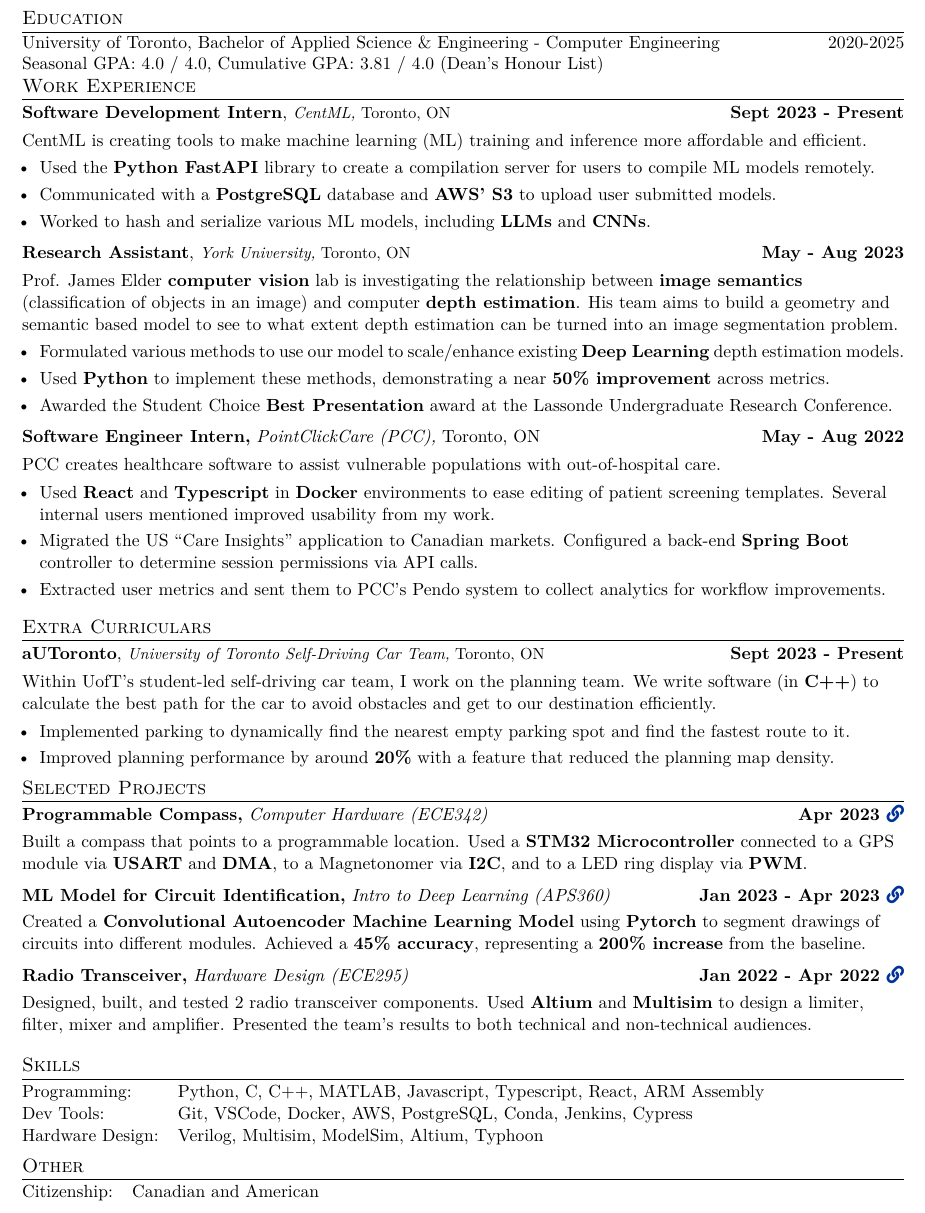
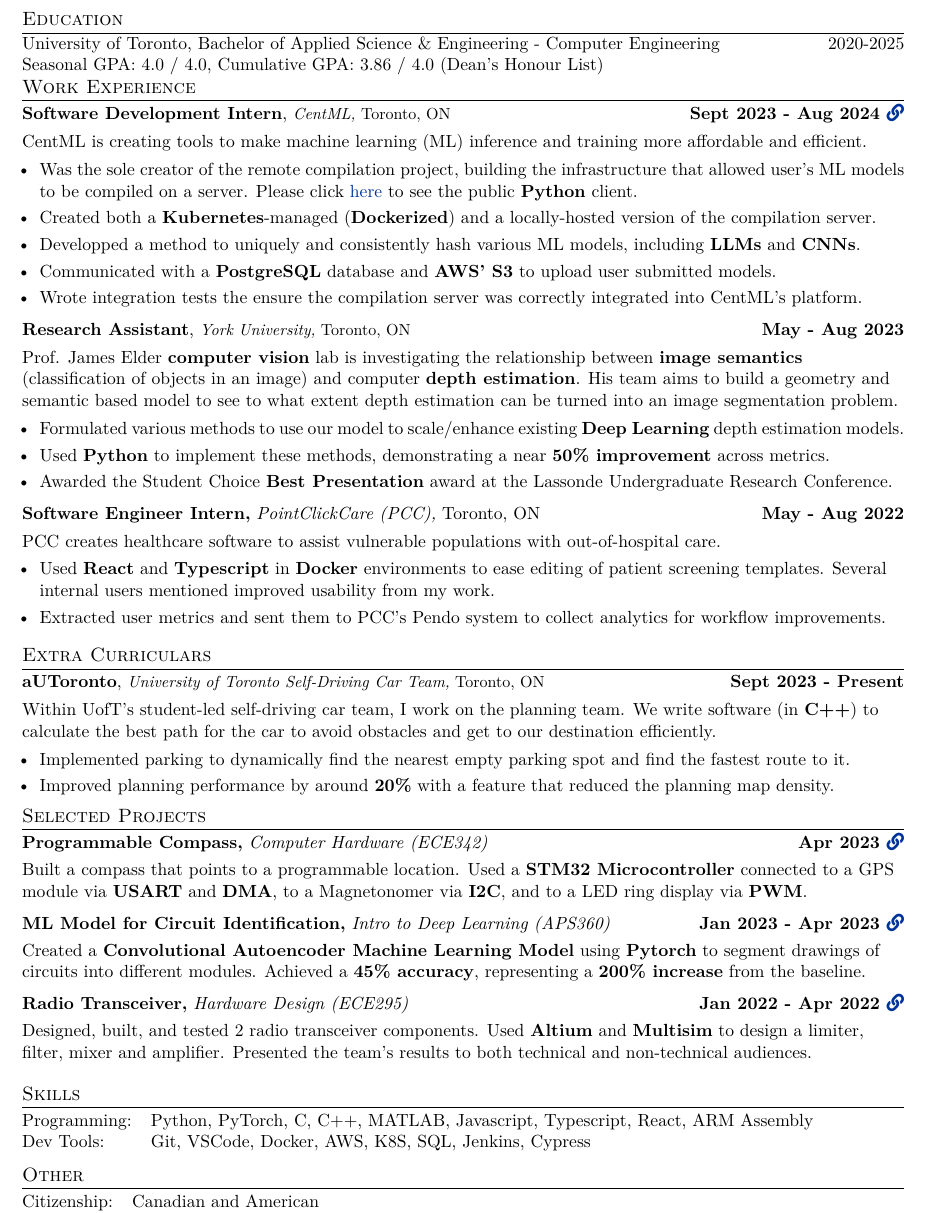
Before and after one commit to destefy/resume, a LaTeX CV (Stefan_de_Lasa_resume_1_page.tex, which reads components/education/education.tex, components/skills/skills.tex, components/work/PCC.tex): part of the page, cut so that both start at the same text. Compiled offline with XeLaTeX.

Commit message:
update CentML work

```diff
--- a/components/education/education.tex
+++ b/components/education/education.tex
@@ -1,2 +1,2 @@
 University of Toronto, Bachelor of Applied Science \& Engineering - Computer Engineering \hfill{2020-2025}
-\\ Seasonal GPA: 4.0 / 4.0, Cumulative GPA: 3.81 / 4.0 (Dean’s Honour List)
+\\ Seasonal GPA: 4.0 / 4.0, Cumulative GPA: 3.86 / 4.0 (Dean’s Honour List)
--- a/components/skills/skills.tex
+++ b/components/skills/skills.tex
@@ -1,6 +1,6 @@
 \begin{tabularx}{\linewidth}{@{}l X@{}}
-Programming: &  \normalsize{Python, C, C++, MATLAB, Javascript, Typescript, React, ARM Assembly}\\
-Dev Tools:  &  \normalsize{Git, VSCode, Docker, AWS, PostgreSQL, Conda, Jenkins, Cypress}\\
+Programming: &  \normalsize{Python, PyTorch, C, C++, MATLAB, Javascript, Typescript, React, ARM Assembly}\\
+Dev Tools:  &  \normalsize{Git, VSCode, Docker, AWS, K8S, SQL, Jenkins, Cypress}\\
 % Other: Jira, BitBucket, IntelliJ
-Hardware Design: & \normalsize{Verilog, Multisim, ModelSim, Altium, Typhoon} \\
+% Hardware Design: & \normalsize{Verilog, Multisim, ModelSim, Altium, Typhoon} \\
 \end{tabularx}
--- a/components/work/PCC.tex
+++ b/components/work/PCC.tex
@@ -7,7 +7,7 @@
     \begin{itemize}
         \raggedright{
         \item Used \textbf{React} and \textbf{Typescript} in \textbf{Docker} environments to ease editing of patient screening templates. Several internal users mentioned improved usability from my work.
-        \item Migrated the US “Care Insights” application to Canadian markets. Configured a back-end \textbf{Spring Boot} controller to determine session permissions via API calls.
+        % \item Migrated the US “Care Insights” application to Canadian markets. Configured a back-end \textbf{Spring Boot} controller to determine session permissions via API calls.
         \item Extracted user metrics and sent them to PCC's Pendo system to collect analytics for workflow improvements.
         % \item Wrote service and unit level tests in \textbf{Cypress} and \textbf{Kotlin} to ensure UI and data pipeline integrity.
         % \item Used \textbf{Agile development} to organize and execute \textbf{Scrum} team (10 people) commitments.
--- a/components/work/centml.tex
+++ b/components/work/centml.tex
@@ -1,14 +1,18 @@
 \begin{tabularx}{\textwidth}{ @{}l r@{} }
-    \textbf{Software Development Intern}, \small{\textit{CentML,}} Toronto, ON & \hfill \textbf{Sept 2023 - Present} \\[3.75pt]
+    \textbf{Software Development Intern}, \small{\textit{CentML,}} Toronto, ON & \hfill \textbf{Sept 2023 - Aug 2024 \href{https://github.com/CentML/centml-python-client}{\faLink}} \\[3.75pt]
     \multicolumn{2}{@{}X@{}}{
     \raggedright{
-        CentML is creating tools to make machine learning (ML) training and inference more affordable and efficient.
+        CentML is creating tools to make machine learning (ML) inference and training more affordable and efficient.
     } \\[3.75pt]
     \begin{minipage}[t]{\linewidth}
         \begin{itemize}
-            \item Used the \textbf{Python FastAPI} library to create a compilation server for users to compile ML models remotely.
+            \item Was the sole creator of the remote compilation project, building the infrastructure that allowed user's ML models to be compiled on a server.
+            Please click \href{https://github.com/CentML/centml-python-client}{here} to see the public \textbf{Python} client.
+            \item Created both a \textbf{Kubernetes}-managed (\textbf{Dockerized}) and a locally-hosted version of the compilation server.
+            \item Developped a method to uniquely and consistently hash various ML models, including \textbf{LLMs} and \textbf{CNNs}.
             \item Communicated with a \textbf{PostgreSQL} database and \textbf{AWS' S3} to upload user submitted models.
-            \item Worked to hash and serialize various ML models, including \textbf{LLMs} and \textbf{CNNs}.
+            \item Wrote integration tests the ensure the compilation server was correctly integrated into CentML's platform.
+            % \item Used the \textbf{Python FastAPI} library to create a compilation server for users to compile ML models remotely.
         \end{itemize}
     \end{minipage}
     }
```
Also changed, not shown: Stefan_de_Lasa_resume_1_page.pdf, Stefan_de_Lasa_resume_2_page.pdf, 2 other files.
